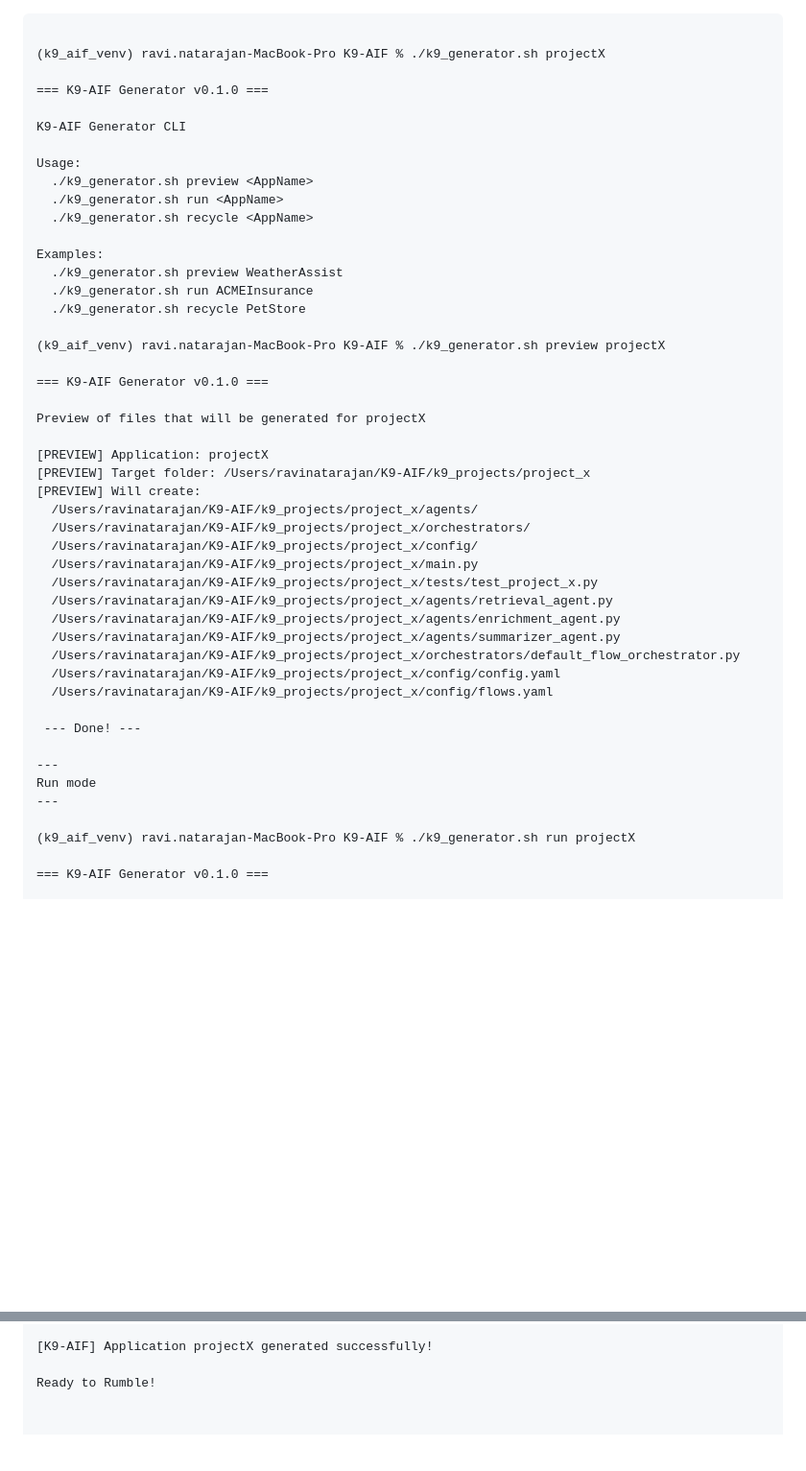
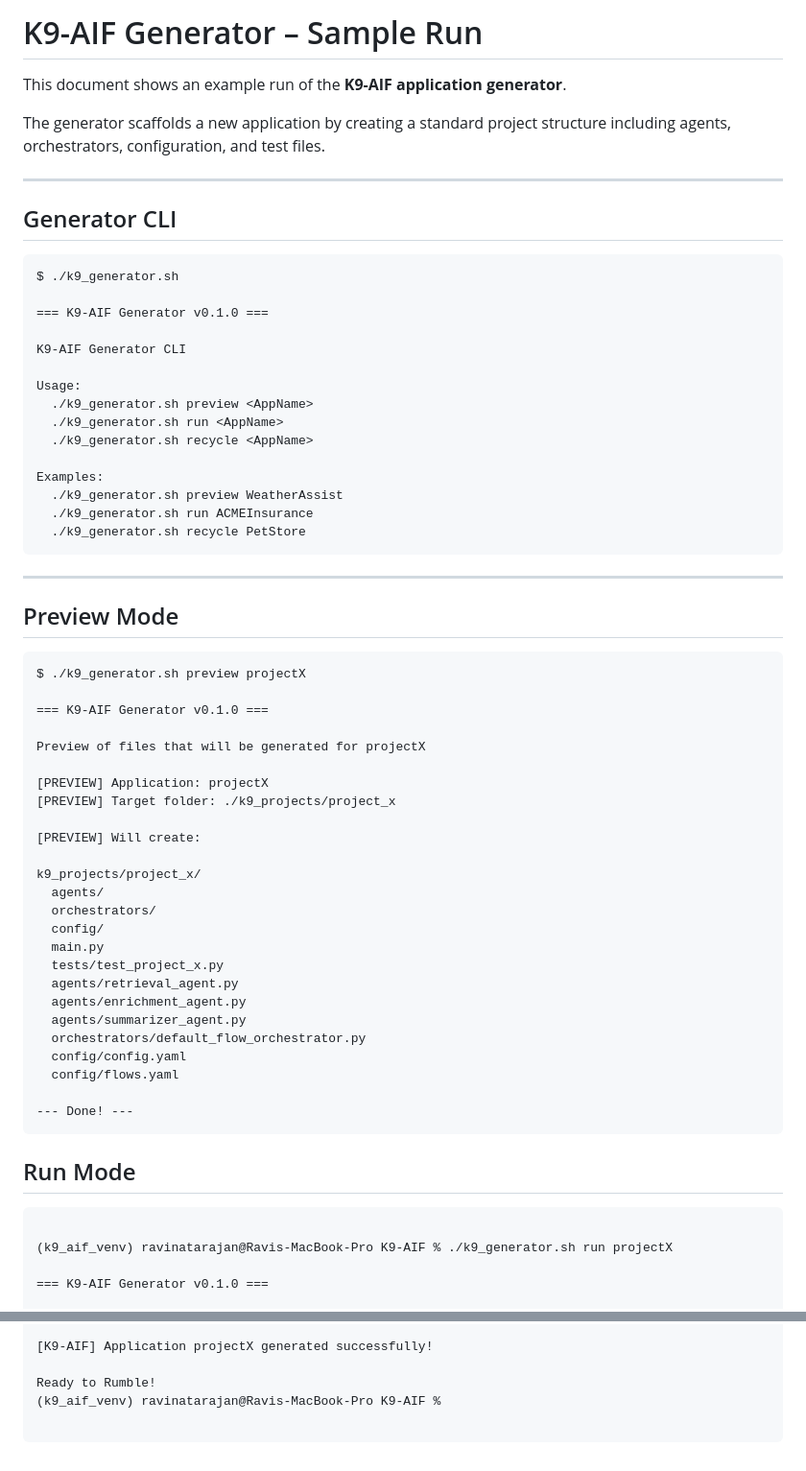
Before and after one commit to k9aif/k9-aif-framework, a Markdown page: generator/SampleRun.md, 2 parts joined by grey strips. Shown at 96% size. GitHub-like rendering; blank space fills up the shorter version.

````diff
--- a/generator/SampleRun.md
+++ b/generator/SampleRun.md
@@ -1,6 +1,17 @@
-``` text
+# K9-AIF Generator – Sample Run
 
-(k9_aif_venv) ravi.natarajan-MacBook-Pro K9-AIF % ./k9_generator.sh projectX
+This document shows an example run of the **K9-AIF application generator**.
+
+The generator scaffolds a new application by creating a standard
+project structure including agents, orchestrators, configuration,
+and test files.
+
+---
+
+## Generator CLI
+
+```text
+$ ./k9_generator.sh
 
 === K9-AIF Generator v0.1.0 ===
 
@@ -15,35 +26,42 @@ Examples:
   ./k9_generator.sh preview WeatherAssist
   ./k9_generator.sh run ACMEInsurance
   ./k9_generator.sh recycle PetStore
-
-(k9_aif_venv) ravi.natarajan-MacBook-Pro K9-AIF % ./k9_generator.sh preview projectX
+```
+---
+## Preview Mode
+``` text
+$ ./k9_generator.sh preview projectX
 
 === K9-AIF Generator v0.1.0 ===
 
 Preview of files that will be generated for projectX
 
 [PREVIEW] Application: projectX
-[PREVIEW] Target folder: /Users/ravinatarajan/K9-AIF/k9_projects/project_x
+[PREVIEW] Target folder: ./k9_projects/project_x
+
 [PREVIEW] Will create:
-  /Users/ravinatarajan/K9-AIF/k9_projects/project_x/agents/
-  /Users/ravinatarajan/K9-AIF/k9_projects/project_x/orchestrators/
-  /Users/ravinatarajan/K9-AIF/k9_projects/project_x/config/
-  /Users/ravinatarajan/K9-AIF/k9_projects/project_x/main.py
-  /Users/ravinatarajan/K9-AIF/k9_projects/project_x/tests/test_project_x.py
-  /Users/ravinatarajan/K9-AIF/k9_projects/project_x/agents/retrieval_agent.py
-  /Users/ravinatarajan/K9-AIF/k9_projects/project_x/agents/enrichment_agent.py
-  /Users/ravinatarajan/K9-AIF/k9_projects/project_x/agents/summarizer_agent.py
-  /Users/ravinatarajan/K9-AIF/k9_projects/project_x/orchestrators/default_flow_orchestrator.py
-  /Users/ravinatarajan/K9-AIF/k9_projects/project_x/config/config.yaml
-  /Users/ravinatarajan/K9-AIF/k9_projects/project_x/config/flows.yaml
 
- --- Done! ---
+k9_projects/project_x/
+  agents/
+  orchestrators/
+  config/
+  main.py
+  tests/test_project_x.py
+  agents/retrieval_agent.py
+  agents/enrichment_agent.py
+  agents/summarizer_agent.py
+  orchestrators/default_flow_orchestrator.py
+  config/config.yaml
+  config/flows.yaml
 
----
-Run mode
----
+--- Done! ---
+```
 
-(k9_aif_venv) ravi.natarajan-MacBook-Pro K9-AIF % ./k9_generator.sh run projectX
+## Run Mode
+
+``` text
+
+(k9_aif_venv) ravinatarajan@Ravis-MacBook-Pro K9-AIF % ./k9_generator.sh run projectX
 
 === K9-AIF Generator v0.1.0 ===
 
@@ -92,3 +110,6 @@ project_x/
 [K9-AIF] Application projectX generated successfully!
 
 Ready to Rumble!
+(k9_aif_venv) ravinatarajan@Ravis-MacBook-Pro K9-AIF %
+
+```
````
